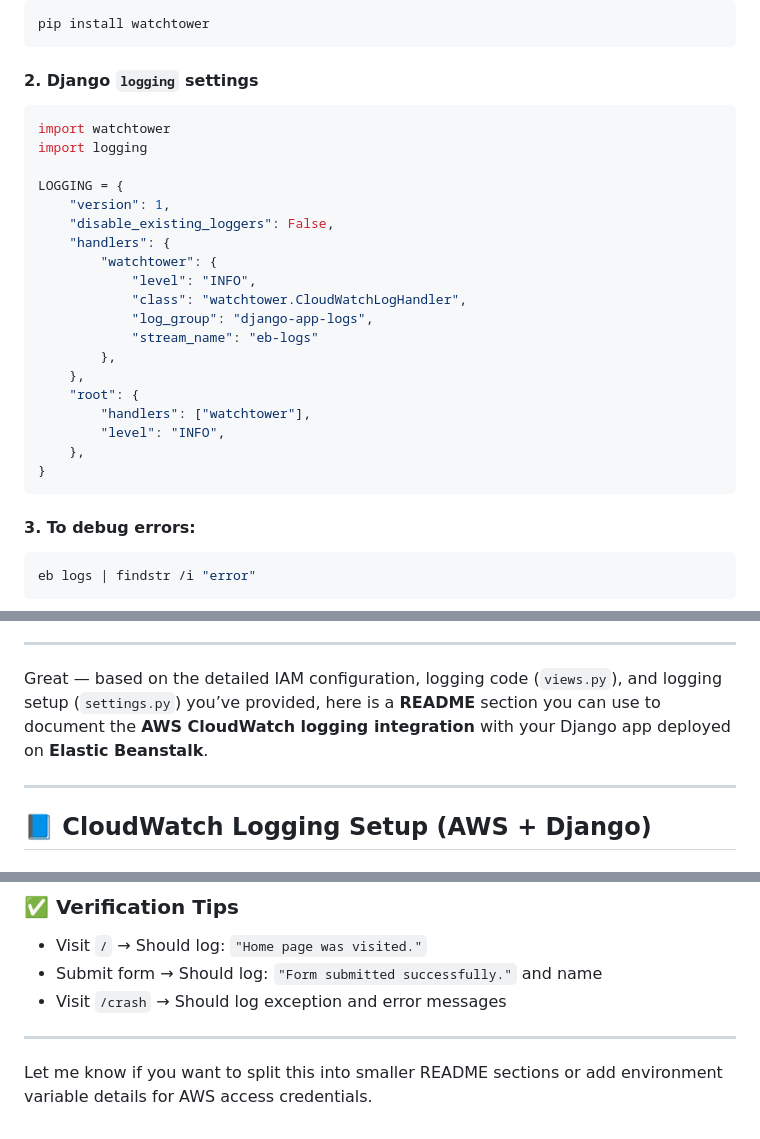
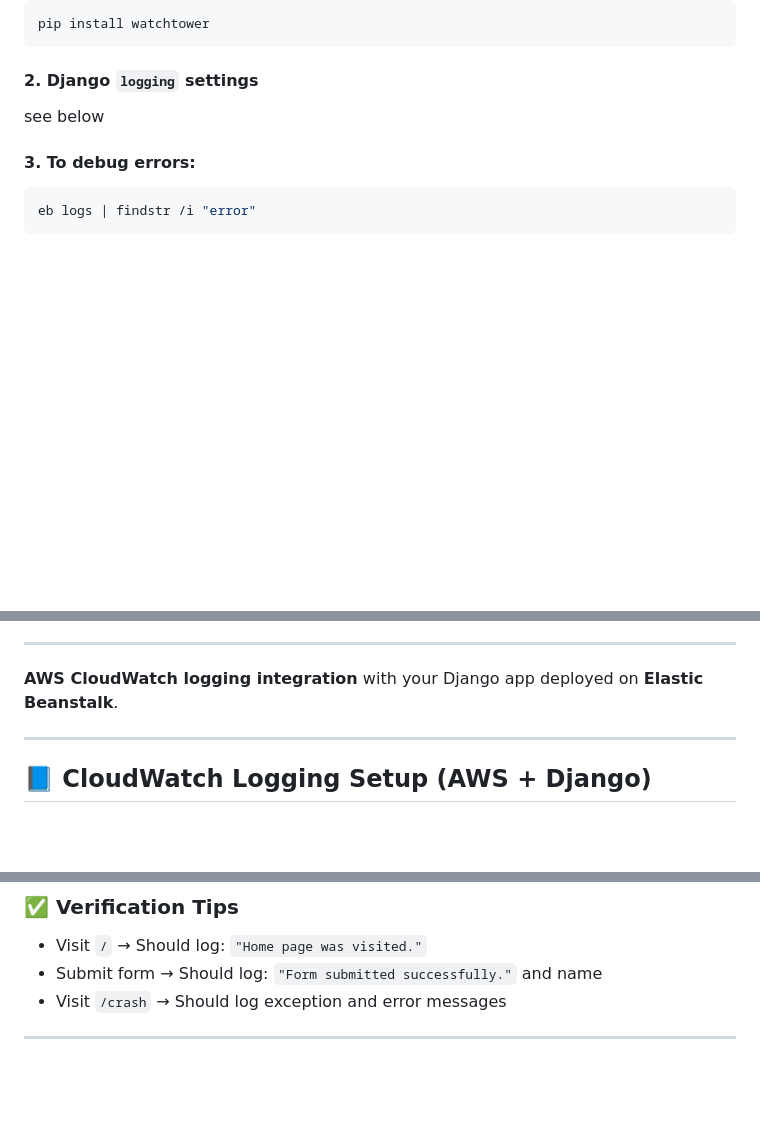
Before and after one commit to harshadakhorgade/Clodwatch-_logs, a Markdown page: README.md, 3 parts joined by grey strips. Drawn GitHub-style; blank space fills up the shorter version.

````diff
--- a/README.md
+++ b/README.md
@@ -163,28 +163,7 @@ pip install watchtower
 
 #### 2. Django `logging` settings
 
-```python
-import watchtower
-import logging
-
-LOGGING = {
-    "version": 1,
-    "disable_existing_loggers": False,
-    "handlers": {
-        "watchtower": {
-            "level": "INFO",
-            "class": "watchtower.CloudWatchLogHandler",
-            "log_group": "django-app-logs",
-            "stream_name": "eb-logs"
-        },
-    },
-    "root": {
-        "handlers": ["watchtower"],
-        "level": "INFO",
-    },
-}
-```
-
+see below
 #### 3. To debug errors:
 
 ```bash
@@ -242,7 +221,7 @@ Your Django app should now be:
 
 
 
-Great — based on the detailed IAM configuration, logging code (`views.py`), and logging setup (`settings.py`) you’ve provided, here is a **README** section you can use to document the **AWS CloudWatch logging integration** with your Django app deployed on **Elastic Beanstalk**.
+ **AWS CloudWatch logging integration** with your Django app deployed on **Elastic Beanstalk**.
 
 ---
 
@@ -411,5 +390,3 @@ def crash(request):
 * Visit `/crash` → Should log exception and error messages
 
 ---
-
-Let me know if you want to split this into smaller README sections or add environment variable details for AWS access credentials.
````
